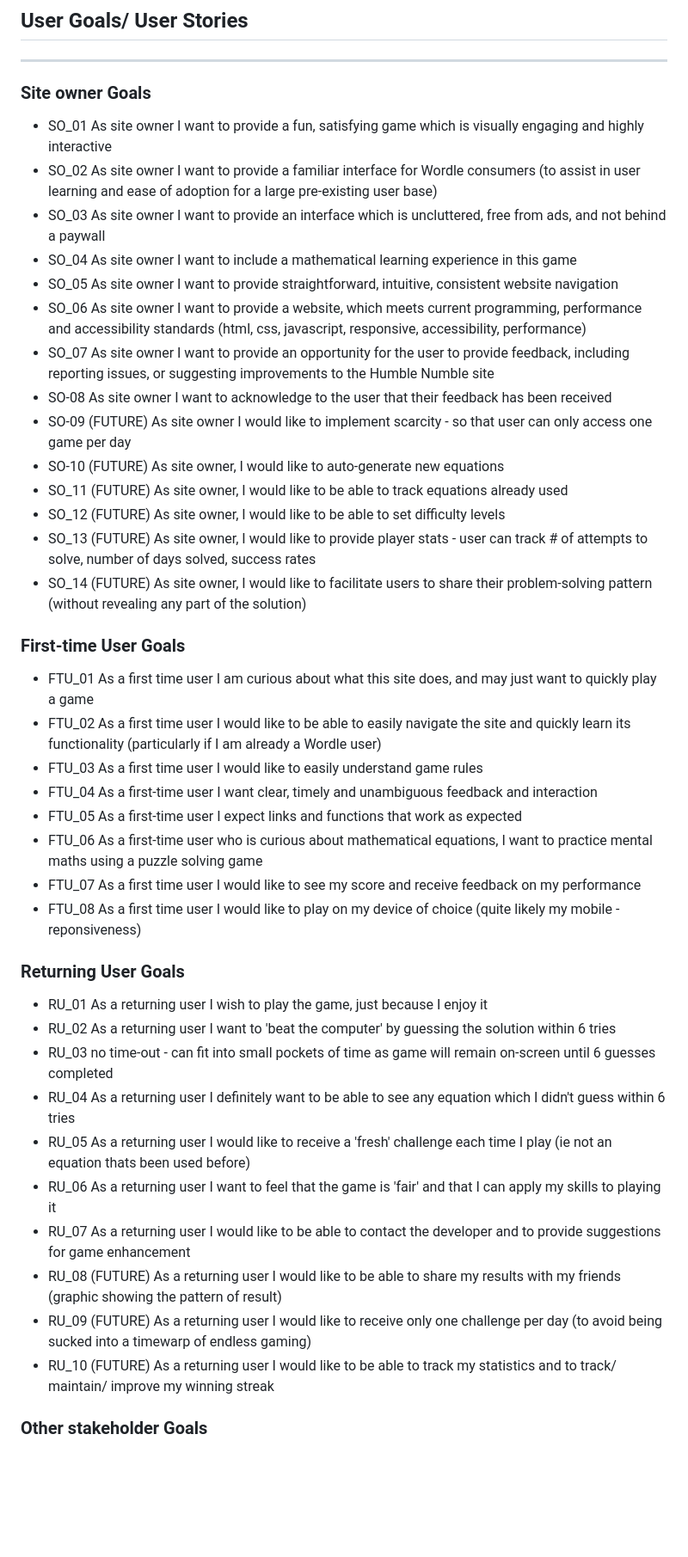
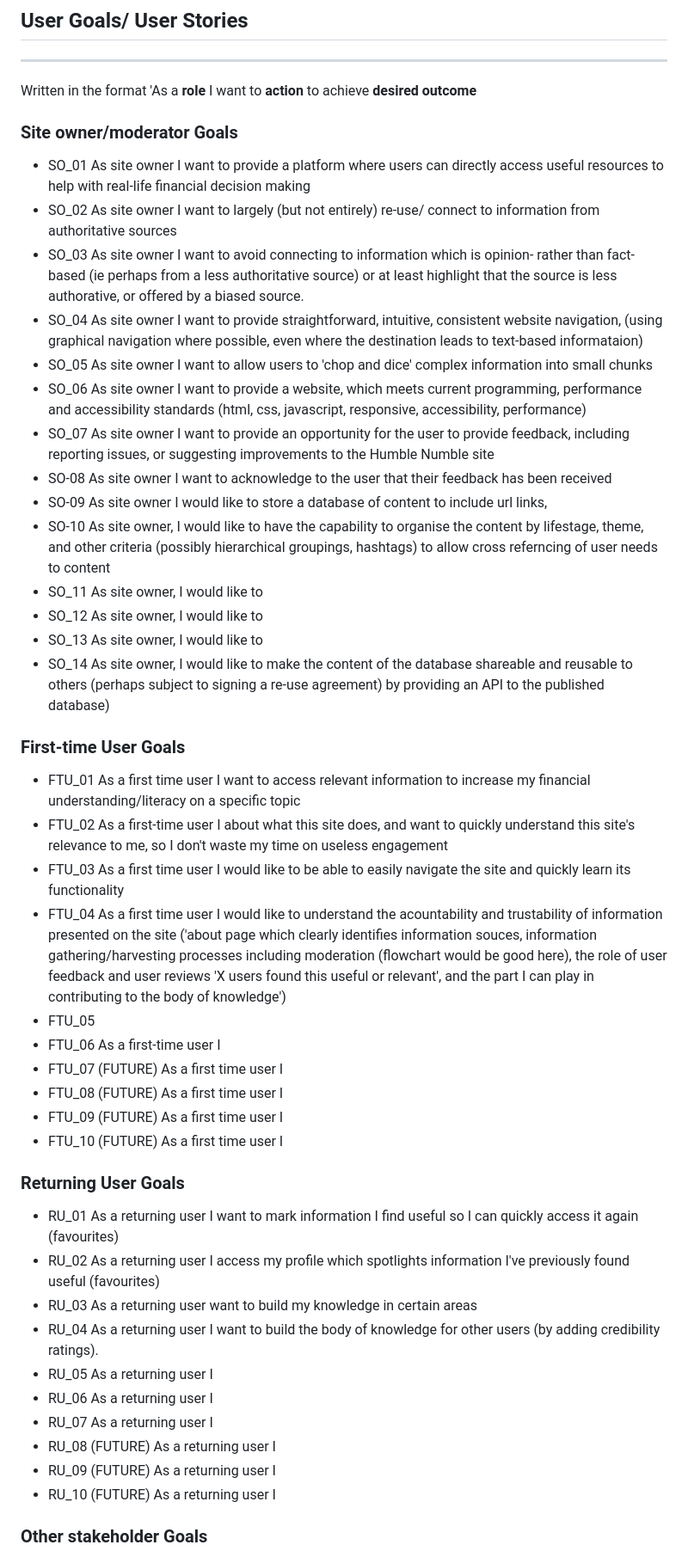
Before and after one commit to StephenWinters95/FLIT_Main_Ste, a Markdown page: README.md, the part around one of its changes. Shown at 86% size. GitHub-like rendering; blank space fills up the shorter version.

Commit message:
Update README.md with initial user stories

```diff
--- a/README.md
+++ b/README.md
@@ -200,43 +200,45 @@ Initial themes loaded and displayed will be based on ROI (Republic of Ireland) d
 
 ## User Goals/ User Stories
 ----------------
-
-### Site owner Goals
-* SO_01 As site owner I want to provide a fun, satisfying game which is visually engaging and highly interactive
-* SO_02 As site owner I want to provide a familiar interface for Wordle consumers (to assist in user learning and ease of adoption for a large pre-existing user base)
-* SO_03 As site owner I want to provide an interface which is uncluttered, free from ads, and not behind a paywall
-* SO_04 As site owner I want to include a mathematical learning experience in this game
-* SO_05 As site owner I want to provide straightforward, intuitive, consistent website navigation
+Written in the format 'As a **role** I want to **action** to achieve **desired outcome**
+### Site owner/moderator Goals
+* SO_01 As site owner I want to provide a platform where users can directly access useful resources to help with real-life financial decision making
+* SO_02 As site owner I want to largely (but not entirely) re-use/ connect to information from authoritative sources
+* SO_03 As site owner I want to avoid connecting to information which is opinion- rather than fact-based (ie perhaps from a less authoritative source) or at least highlight that the source is less authorative, or offered by a biased source.
+* SO_04 As site owner I want to provide straightforward, intuitive, consistent website navigation, (using graphical navigation where possible, even where the destination leads to text-based informataion)
+* SO_05 As site owner I want to allow users to 'chop and dice' complex information into small chunks
 * SO_06 As site owner I want to provide a website, which meets current programming, performance and accessibility standards (html, css, javascript, responsive, accessibility, performance)
 * SO_07 As site owner I want to provide an opportunity for the user to provide feedback, including reporting issues, or suggesting improvements to the Humble Numble site
 * SO-08 As site owner I want to acknowledge to the user that their feedback has been received
-* SO-09 (FUTURE) As site owner I would like to implement scarcity - so that user can only access one game per day
-* SO-10 (FUTURE) As site owner, I would like to auto-generate new equations
-* SO_11 (FUTURE) As site owner, I would like to be able to track equations already used
-* SO_12 (FUTURE) As site owner, I would like to be able to set difficulty levels
-* SO_13 (FUTURE) As site owner, I would like to provide player stats - user can track # of attempts to solve, number of days solved, success rates
-* SO_14 (FUTURE) As site owner, I would like to facilitate users to share their problem-solving pattern (without revealing any part of the solution)
+* SO-09 As site owner I would like to store a database of content to include url links,
+* SO-10 As site owner, I would like to have the capability to organise the content by lifestage, theme, and other criteria (possibly hierarchical groupings, hashtags) to allow cross referncing of user needs to content
+* SO_11 As site owner, I would like to
+* SO_12 As site owner, I would like to
+* SO_13 As site owner, I would like to
+* SO_14 As site owner, I would like to make the content of the database shareable and reusable to others (perhaps subject to signing a re-use agreement) by providing an API to the published database)
 
 ### First-time User Goals
-* FTU_01 As a first time user I am curious about what this site does, and may just want to quickly play a game
-* FTU_02 As a first time user I would like to be able to easily navigate the site and quickly learn its functionality (particularly if I am already a Wordle user)
-* FTU_03 As a first time user I would like to easily understand game rules
-* FTU_04 As a first-time user I want clear, timely and unambiguous feedback and interaction
-* FTU_05 As a first-time user I expect links and functions that work as expected
-* FTU_06 As a first-time user who is curious about mathematical equations, I want to practice mental maths using a puzzle solving game
-* FTU_07 As a first time user I would like to see my score and receive feedback on my performance
-* FTU_08 As a first time user I would like to play on my device of choice (quite likely my mobile - reponsiveness)
+* FTU_01 As a first time user I want to access relevant information to increase my financial understanding/literacy on a specific topic
+* FTU_02 As a first-time user I about what this site does, and want to quickly understand this site's relevance to me, so I don't waste my time on useless engagement
+* FTU_03 As a first time user I would like to be able to easily navigate the site and quickly learn its functionality
+* FTU_04 As a first time user I would like to understand the acountability and trustability of information presented on the site ('about page which clearly identifies information souces, information gathering/harvesting processes including moderation (flowchart would be good here), the role of user feedback and user reviews 'X users found this useful or relevant', and the part I can play in contributing to the body of knowledge')
+* FTU_05
+* FTU_06 As a first-time user I
+* FTU_07 (FUTURE) As a first time user I
+* FTU_08 (FUTURE) As a first time user I
+* FTU_09 (FUTURE) As a first time user I
+* FTU_10 (FUTURE) As a first time user I
 
 ### Returning User Goals
-* RU_01 As a returning user I wish to play the game, just because I enjoy it
-* RU_02 As a returning user I want to 'beat the computer' by guessing the solution within 6 tries
-* RU_03 no time-out - can fit into small pockets of time as game will remain on-screen until 6 guesses completed
-* RU_04 As a returning user I definitely want to be able to see any equation which I didn't guess within 6 tries
-* RU_05 As a returning user I would like to receive a 'fresh' challenge each time I play (ie not an equation thats been used before)
-* RU_06 As a returning user I want to feel that the game is 'fair' and that I can apply my skills to playing it
-* RU_07 As a returning user I would like to be able to contact the developer and to provide suggestions for game enhancement
-* RU_08 (FUTURE) As a returning user I would like to be able to share my results with my friends (graphic showing the pattern of result)
-* RU_09 (FUTURE) As a returning user I would like to receive only one challenge per day (to avoid being sucked into a timewarp of endless gaming)
-* RU_10 (FUTURE) As a returning user I would like to be able to track my statistics and to track/ maintain/ improve my winning streak
+* RU_01 As a returning user I want to mark information I find useful so I can quickly access it again (favourites)
+* RU_02 As a returning user I access my profile which spotlights information I've previously found useful (favourites)
+* RU_03 As a returning user want to build my knowledge in certain areas
+* RU_04 As a returning user I want to build the body of knowledge for other users (by adding credibility ratings).
+* RU_05 As a returning user I
+* RU_06 As a returning user I
+* RU_07 As a returning user I
+* RU_08 (FUTURE) As a returning user I
+* RU_09 (FUTURE) As a returning user I
+* RU_10 (FUTURE) As a returning user I
 
 ### Other stakeholder Goals
```
Also changed, not shown: other parts of README.md (+6 -6 lines).
